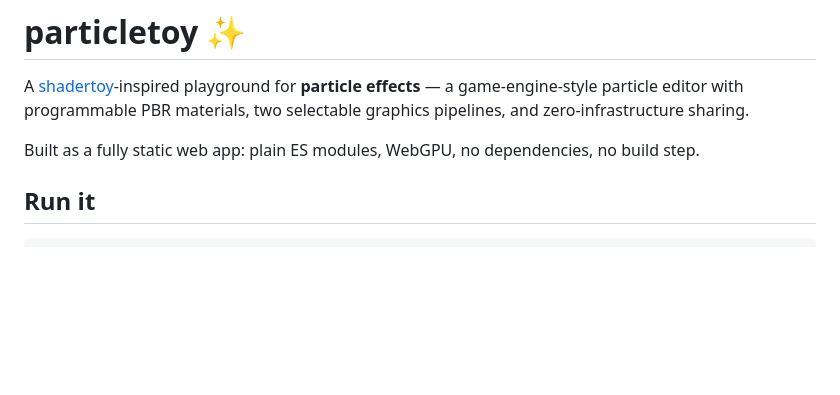
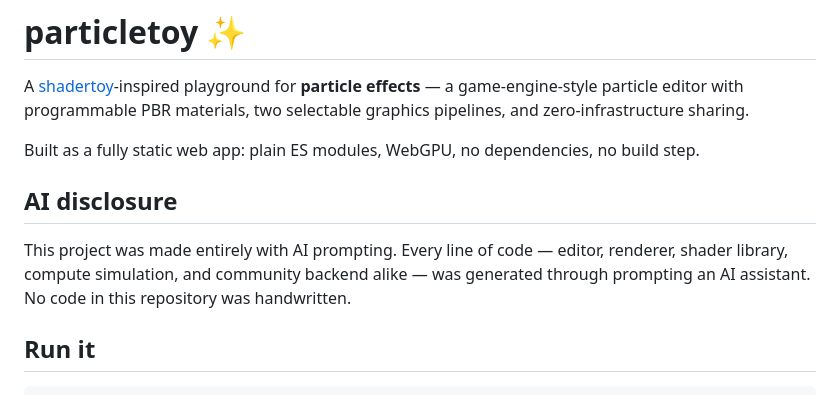
Before and after one commit to DougAI/particletoy, a Markdown page: README.md, the part around the change. Drawn GitHub-style; blank space fills up the shorter version.

Commit message:
Add AI disclosure to README
Note that the project was made entirely through AI prompting with no handwritten code.

```diff
--- a/README.md
+++ b/README.md
@@ -5,6 +5,12 @@ game-engine-style particle editor with programmable PBR materials, two selectabl
 pipelines, and zero-infrastructure sharing.
 
 Built as a fully static web app: plain ES modules, WebGPU, no dependencies, no build step.
+
+## AI disclosure
+
+This project was made entirely with AI prompting. Every line of code — editor, renderer,
+shader library, compute simulation, and community backend alike — was generated through
+prompting an AI assistant. No code in this repository was handwritten.
 
 ## Run it
 
```
